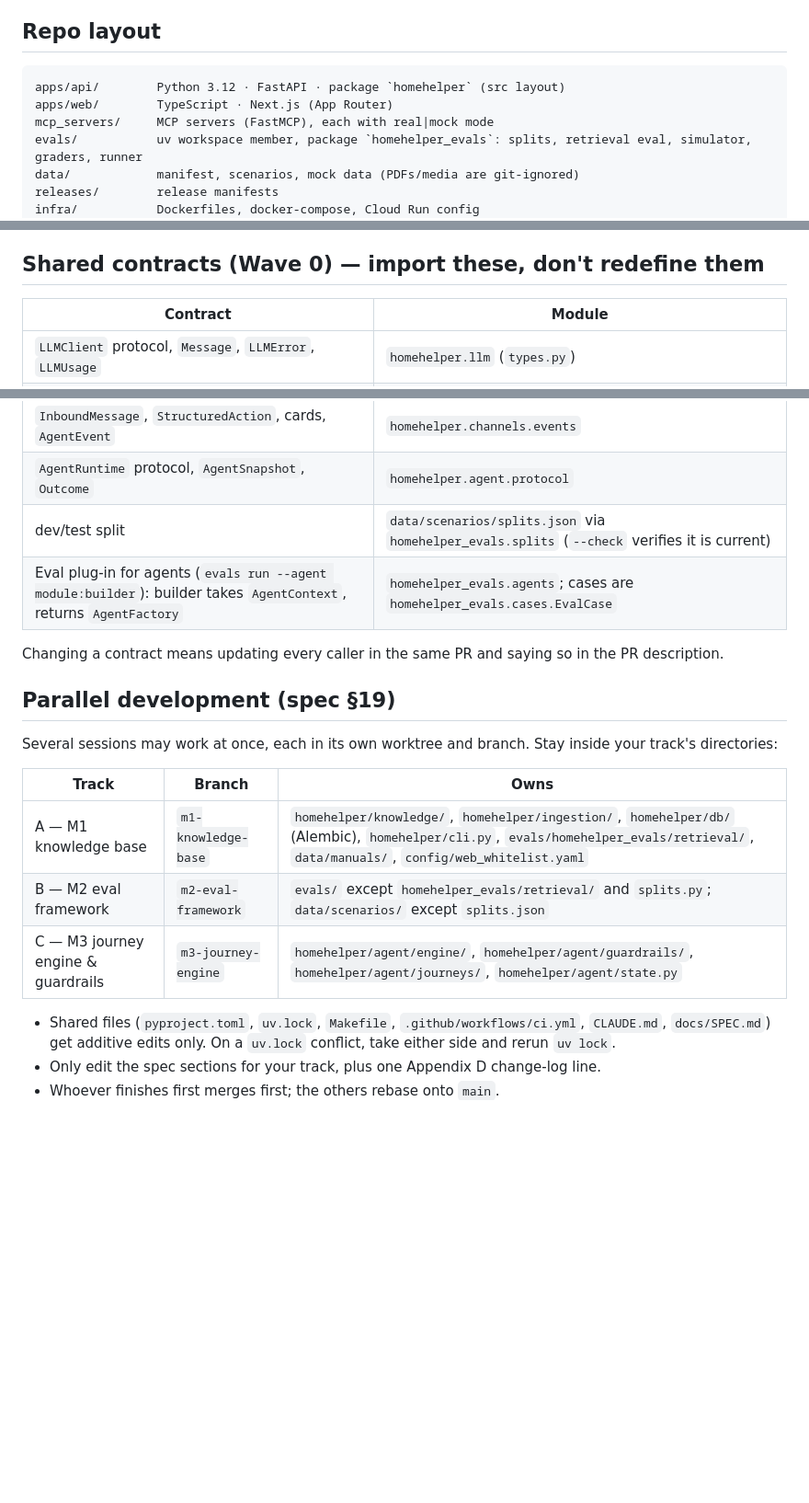
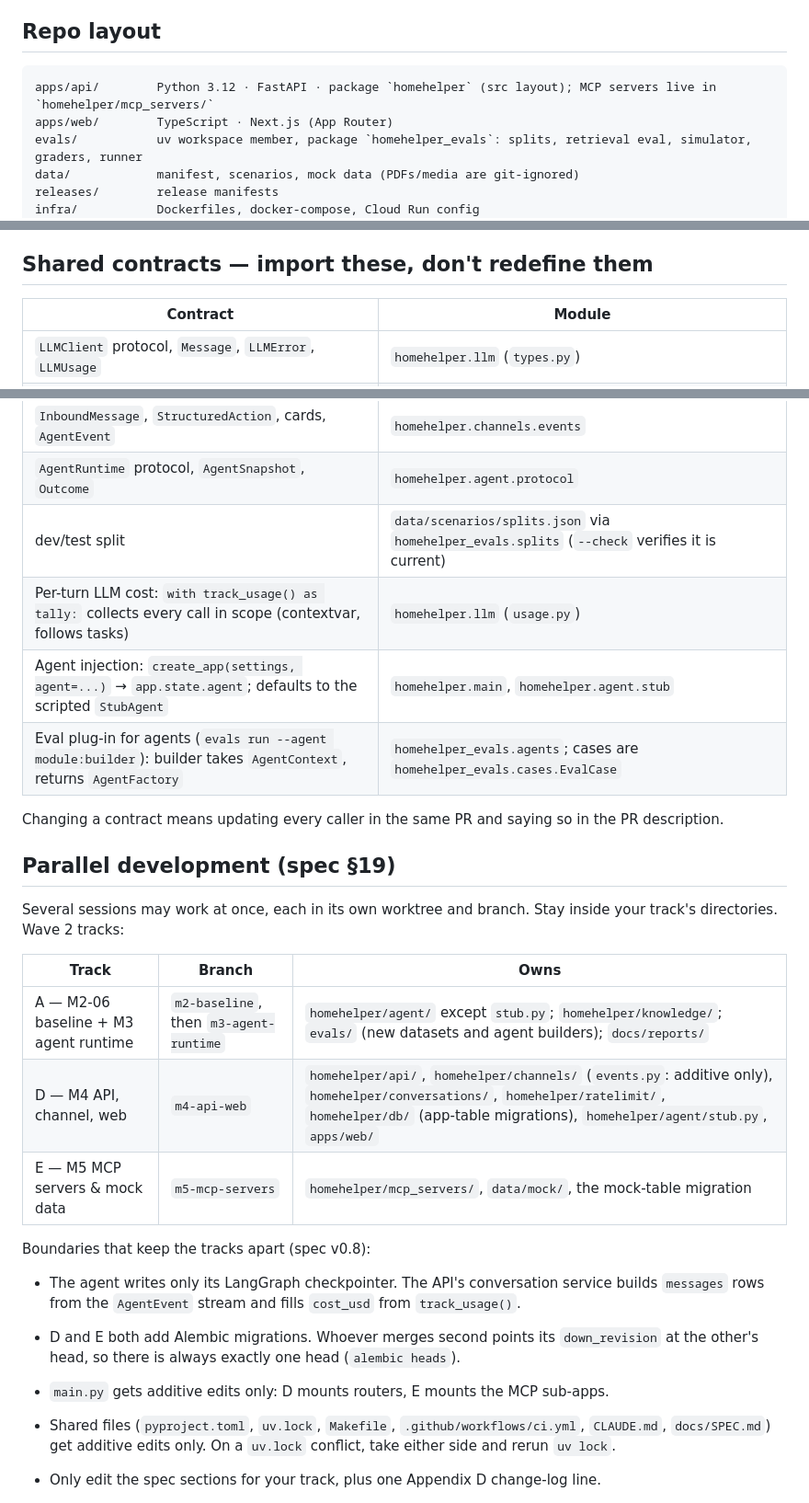
Before and after one commit to Ting-YuChou/homehelper, a Markdown page: CLAUDE.md, 3 parts joined by grey strips. Shown at 92% size. GitHub-like rendering; blank space fills up the shorter version.

````diff
--- a/CLAUDE.md
+++ b/CLAUDE.md
@@ -16,9 +16,8 @@ HomeHelper v2 — a B2C home-appliance repair support agent (portfolio project),
 ## Repo layout
 
 ```
-apps/api/        Python 3.12 · FastAPI · package `homehelper` (src layout)
+apps/api/        Python 3.12 · FastAPI · package `homehelper` (src layout); MCP servers live in `homehelper/mcp_servers/`
 apps/web/        TypeScript · Next.js (App Router)
-mcp_servers/     MCP servers (FastMCP), each with real|mock mode
 evals/           uv workspace member, package `homehelper_evals`: splits, retrieval eval, simulator, graders, runner
 data/            manifest, scenarios, mock data (PDFs/media are git-ignored)
 releases/        release manifests
@@ -60,7 +59,7 @@ uv run python -m homehelper_evals.retrieval.run --calibrate   # Recall@5/MRR +
 - `llama-cloud` 2.x is the LlamaParse SDK (`llama-cloud-services` is deprecated). The Cohere key is a trial key (10 rerank calls/min, 1000/month) until upgraded.
 - ruff must not touch Markdown: `*.md` is excluded in `pyproject.toml` because ruff formats Python code blocks inside it.
 
-## Shared contracts (Wave 0) — import these, don't redefine them
+## Shared contracts — import these, don't redefine them
 
 | Contract | Module |
 |---|---|
@@ -71,19 +70,26 @@ uv run python -m homehelper_evals.retrieval.run --calibrate   # Recall@5/MRR +
 | `InboundMessage`, `StructuredAction`, cards, `AgentEvent` | `homehelper.channels.events` |
 | `AgentRuntime` protocol, `AgentSnapshot`, `Outcome` | `homehelper.agent.protocol` |
 | dev/test split | `data/scenarios/splits.json` via `homehelper_evals.splits` (`--check` verifies it is current) |
+| Per-turn LLM cost: `with track_usage() as tally:` collects every call in scope (contextvar, follows tasks) | `homehelper.llm` (`usage.py`) |
+| Agent injection: `create_app(settings, agent=...)` → `app.state.agent`; defaults to the scripted `StubAgent` | `homehelper.main`, `homehelper.agent.stub` |
 | Eval plug-in for agents (`evals run --agent module:builder`): builder takes `AgentContext`, returns `AgentFactory` | `homehelper_evals.agents`; cases are `homehelper_evals.cases.EvalCase` |
 
 Changing a contract means updating every caller in the same PR and saying so in the PR description.
 
 ## Parallel development (spec §19)
 
-Several sessions may work at once, each in its own worktree and branch. Stay inside your track's directories:
+Several sessions may work at once, each in its own worktree and branch. Stay inside your track's directories. Wave 2 tracks:
 
 | Track | Branch | Owns |
 |---|---|---|
-| A — M1 knowledge base | `m1-knowledge-base` | `homehelper/knowledge/`, `homehelper/ingestion/`, `homehelper/db/` (Alembic), `homehelper/cli.py`, `evals/homehelper_evals/retrieval/`, `data/manuals/`, `config/web_whitelist.yaml` |
-| B — M2 eval framework | `m2-eval-framework` | `evals/` except `homehelper_evals/retrieval/` and `splits.py`; `data/scenarios/` except `splits.json` |
-| C — M3 journey engine & guardrails | `m3-journey-engine` | `homehelper/agent/engine/`, `homehelper/agent/guardrails/`, `homehelper/agent/journeys/`, `homehelper/agent/state.py` |
+| A — M2-06 baseline + M3 agent runtime | `m2-baseline`, then `m3-agent-runtime` | `homehelper/agent/` except `stub.py`; `homehelper/knowledge/`; `evals/` (new datasets and agent builders); `docs/reports/` |
+| D — M4 API, channel, web | `m4-api-web` | `homehelper/api/`, `homehelper/channels/` (`events.py`: additive only), `homehelper/conversations/`, `homehelper/ratelimit/`, `homehelper/db/` (app-table migrations), `homehelper/agent/stub.py`, `apps/web/` |
+| E — M5 MCP servers & mock data | `m5-mcp-servers` | `homehelper/mcp_servers/`, `data/mock/`, the mock-table migration |
+
+Boundaries that keep the tracks apart (spec v0.8):
+- The agent writes only its LangGraph checkpointer. The API's conversation service builds `messages` rows from the `AgentEvent` stream and fills `cost_usd` from `track_usage()`.
+- D and E both add Alembic migrations. Whoever merges second points its `down_revision` at the other's head, so there is always exactly one head (`alembic heads`).
+- `main.py` gets additive edits only: D mounts routers, E mounts the MCP sub-apps.
 
 - Shared files (`pyproject.toml`, `uv.lock`, `Makefile`, `.github/workflows/ci.yml`, `CLAUDE.md`, `docs/SPEC.md`) get additive edits only. On a `uv.lock` conflict, take either side and rerun `uv lock`.
 - Only edit the spec sections for your track, plus one Appendix D change-log line.
````
Also changed, not shown: docs/SPEC.md (+9 -6 lines).
